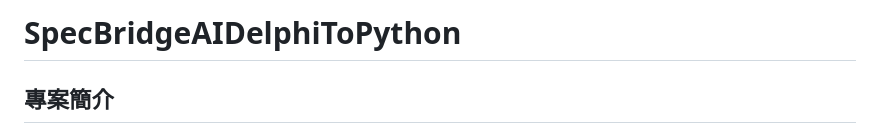
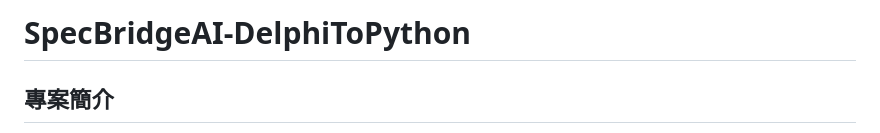
Before and after one commit to TWAICloud-TCS/SpecBridgeAIDelphiToPython, a Markdown page: README.md, the part around the change. Drawn GitHub-style.

Commit message:
訂正README.md

```diff
--- a/README.md
+++ b/README.md
@@ -1,4 +1,4 @@
-# SpecBridgeAIDelphiToPython
+# SpecBridgeAI-DelphiToPython
 
 ## 專案簡介
 SpecBridgeAIDelphiToPython 是一個基於 AI 驅動的強大平台，專為協助舊有系統遷移到現代 Python Flask Web 應用程式而設計。該平台運用先進的大型語言模型 (LLM) 來分析來自不同程式語言的原始碼，建立中介文件和系統分析 (SA) 文件，並產生等效的 Flask 實作，同時保持業務邏輯和功能完整性。
```
